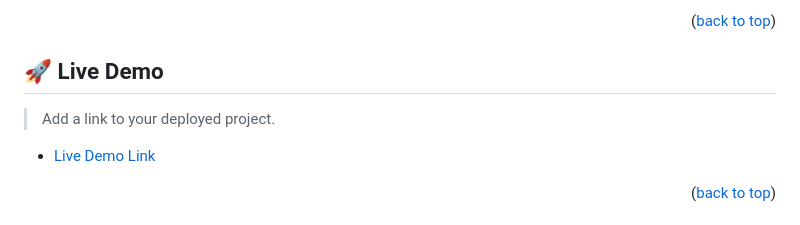
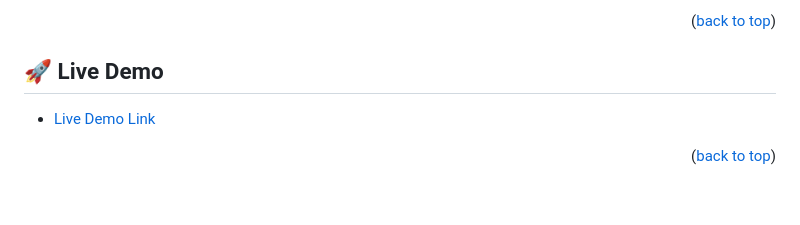
Before and after one commit to fatmahussein/My-portfolio, a Markdown page: README.md, the part around the change. Drawn GitHub-style; blank space fills up the shorter version.

Commit message:
update live demo in readme.md

```diff
--- a/README.md
+++ b/README.md
@@ -54,8 +54,6 @@ HTML5 and CSS3
 <p align="right">(<a href="#readme-top">back to top</a>)</p>
 
 ## 🚀 Live Demo <a name="live-demo"></a>
-
-> Add a link to your deployed project.
 
 - [Live Demo Link]([https://google.com](https://fatmahussein.github.io/My-portfolio/))
 
```
